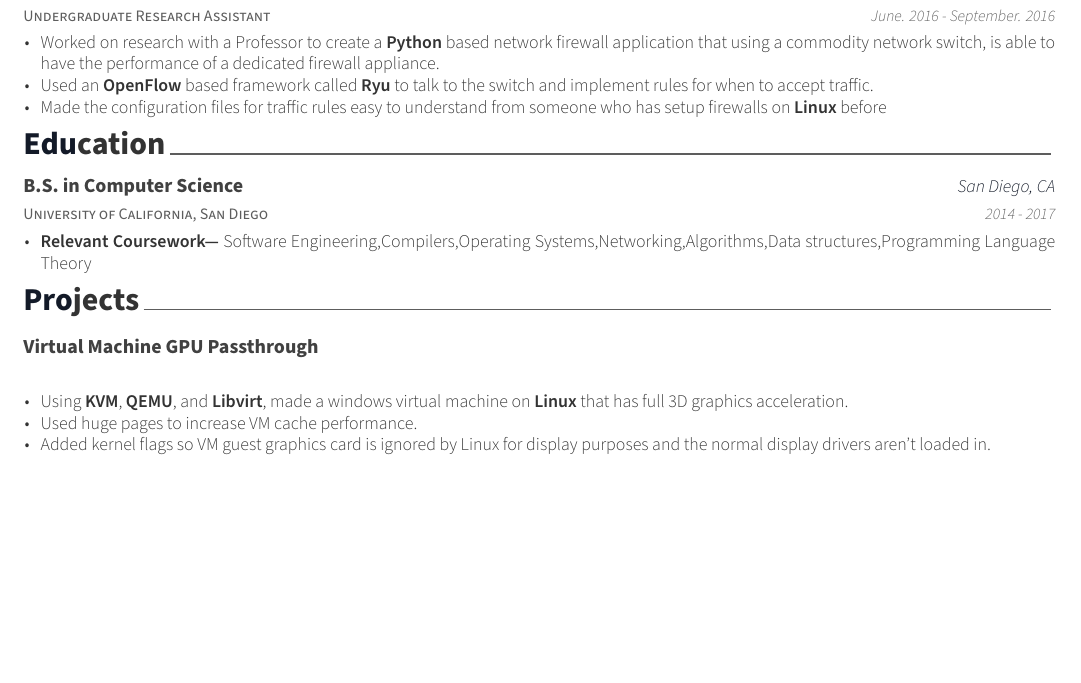
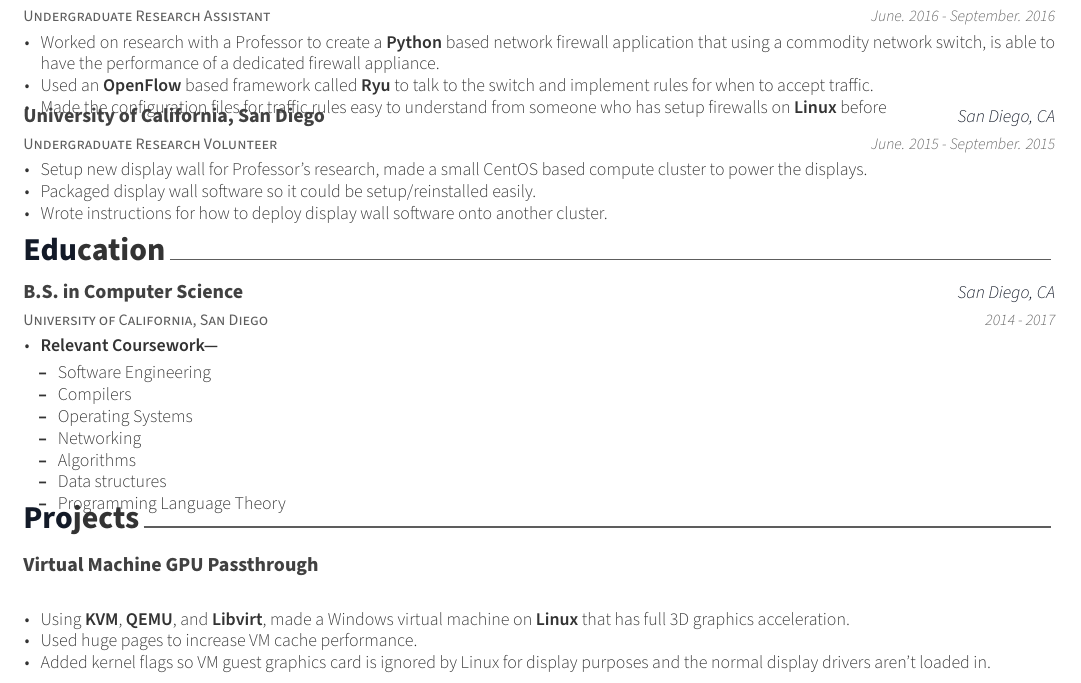
Before and after one commit to bgreenb/Resume, a LaTeX CV (resume.tex, which reads education.tex, experience.tex, projects.tex): part of the page, cut so that both start at the same text, the shorter picture padded with empty space. Compiled offline with XeLaTeX.

Commit message:
Added more work experience, changed coursework listing format

```diff
--- a/education.tex
+++ b/education.tex
@@ -18,7 +18,17 @@
     {
       \begin{cvitems} % Description(s) bullet points
        \item
-       	 \textbf{Relevant Coursework---} Software Engineering,Compilers,Operating Systems,Networking,Algorithms,Data structures,Programming Language Theory
+       	 \textbf{Relevant Coursework---}
+       	 \vspace{5mm}
+       	  \begin{cvitems}
+       	  	\item Software Engineering
+       	  	\item Compilers
+       	  	\item Operating Systems
+       	  	\item Networking
+       	  	\item Algorithms
+       	  	\item Data structures
+       	  	\item Programming Language Theory
+       	  \end{cvitems}
       \end{cvitems}
     }
 
--- a/experience.tex
+++ b/experience.tex
@@ -55,5 +55,22 @@ before}  \end{cvitems}
     }
 
 %---------------------------------------------------------
+  %\cventry
+
+  %---------------------------------------------------------
+  \cventry
+    {Undergraduate Research Volunteer} % Job title
+    {University of California, San Diego} % Organization
+    {San Diego, CA} % Location
+    {June. 2015 - September. 2015} % Date(s)
+    {
+      \begin{cvitems} % Description(s) of tasks/responsibilities
+        \item {Setup new display wall for Professor's research, made a small CentOS based compute cluster to power the displays. }
+        \item {Packaged display wall software so it could be setup/reinstalled easily.}
+        \item {Wrote instructions for how to deploy display wall software onto another cluster.}
+       \end{cvitems}
+    }
+
+%---------------------------------------------------------
 
 \end{cventries}
--- a/projects.tex
+++ b/projects.tex
@@ -19,7 +19,7 @@
 {}% Date(s)
 { % Description(s) of experience/contributions/knowledge
   \begin{cvitems}
-  \item{Using \textbf{KVM}, \textbf{QEMU}, and \textbf{Libvirt}, made   a windows virtual machine on \textbf{Linux} that has full 3D graphics acceleration.}
+  \item{Using \textbf{KVM}, \textbf{QEMU}, and \textbf{Libvirt}, made   a Windows virtual machine on \textbf{Linux} that has full 3D graphics acceleration.}
   \item{Used huge pages to increase VM cache performance.}
   \item{Added kernel flags so VM guest graphics card is ignored by Linux for display purposes and the normal display drivers aren't loaded in.}
   \end{cvitems}
```
Also changed, not shown: resume.pdf, 1 other file.
